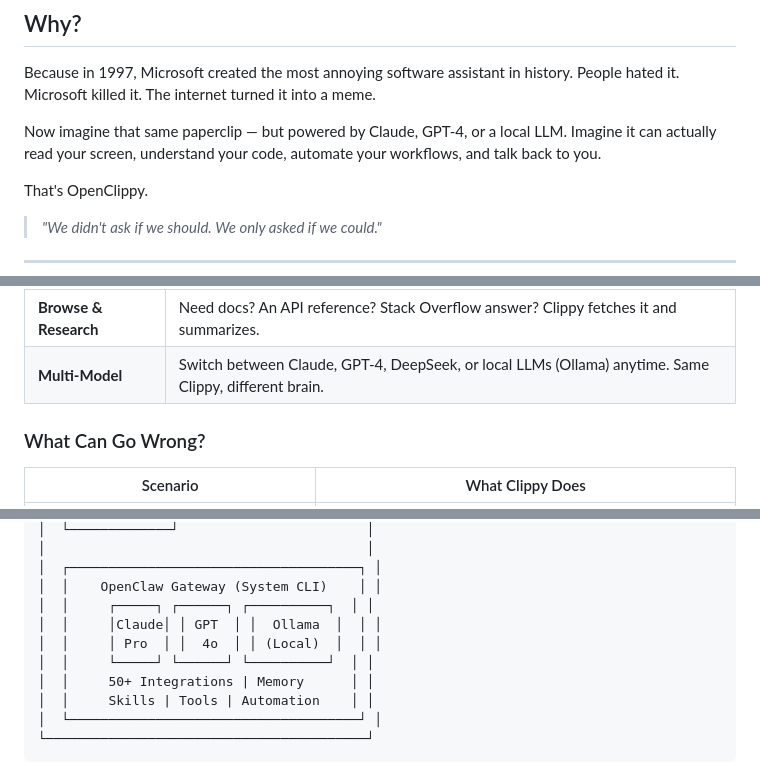
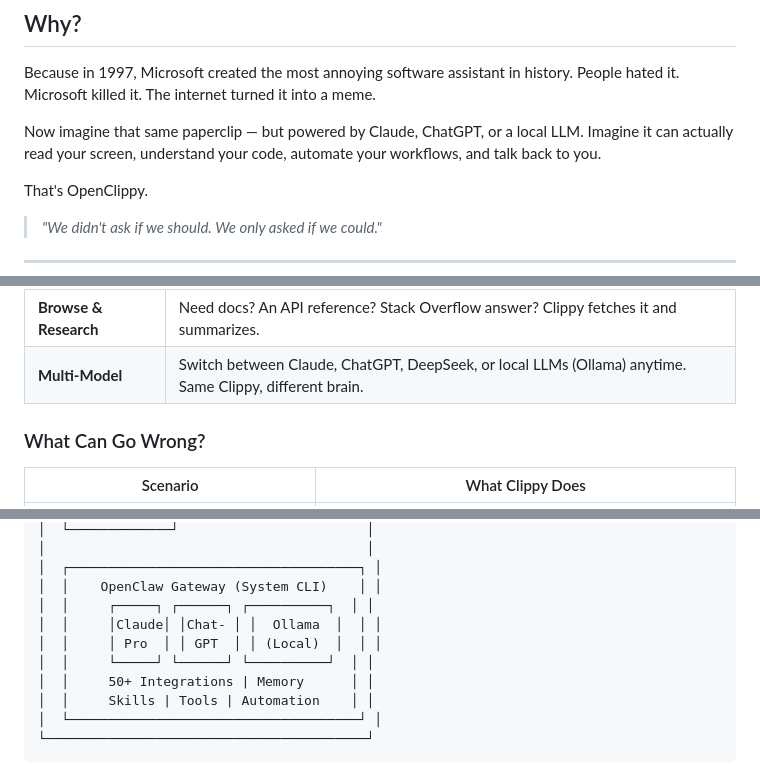
Before and after one commit to lennystepn-hue/openclippy, a Markdown page: README.md, 3 parts joined by grey strips. GitHub-like rendering.

Commit message:
docs: replace GPT-4 references with ChatGPT
Co-Authored-By: Claude Opus 4.6 <noreply@anthropic.com>

```diff
--- a/README.md
+++ b/README.md
@@ -35,7 +35,7 @@ Powered by [OpenClaw](https://github.com/openclaw/openclaw) — the open-source
 
 Because in 1997, Microsoft created the most annoying software assistant in history. People hated it. Microsoft killed it. The internet turned it into a meme.
 
-Now imagine that same paperclip — but powered by Claude, GPT-4, or a local LLM. Imagine it can actually read your screen, understand your code, automate your workflows, and talk back to you.
+Now imagine that same paperclip — but powered by Claude, ChatGPT, or a local LLM. Imagine it can actually read your screen, understand your code, automate your workflows, and talk back to you.
 
 That's OpenClippy.
 
@@ -88,7 +88,7 @@ That's OpenClippy.
 | **Read Your Screen** | Vision AI reads your screen on demand. *"I see 47 ESLint errors. Impressive."* |
 | **Automate Workflows** | Clippy detects repeating patterns and offers to automate them. Morning routine? CI pipeline? He's got it. |
 | **Browse & Research** | Need docs? An API reference? Stack Overflow answer? Clippy fetches it and summarizes. |
-| **Multi-Model** | Switch between Claude, GPT-4, DeepSeek, or local LLMs (Ollama) anytime. Same Clippy, different brain. |
+| **Multi-Model** | Switch between Claude, ChatGPT, DeepSeek, or local LLMs (Ollama) anytime. Same Clippy, different brain. |
 
 ### What Can Go Wrong?
 
@@ -240,8 +240,8 @@ npm run build  # Production build
 │  ┌─────────────────────────────────────┐ │
 │  │    OpenClaw Gateway (System CLI)    │ │
 │  │     ┌─────┐ ┌──────┐ ┌──────────┐  │ │
-│  │     │Claude│ │ GPT  │ │  Ollama  │  │ │
-│  │     │ Pro  │ │  4o  │ │ (Local)  │  │ │
+│  │     │Claude│ │Chat- │ │  Ollama  │  │ │
+│  │     │ Pro  │ │ GPT  │ │ (Local)  │  │ │
 │  │     └─────┘ └──────┘ └──────────┘  │ │
 │  │     50+ Integrations | Memory      │ │
 │  │     Skills | Tools | Automation    │ │
```
